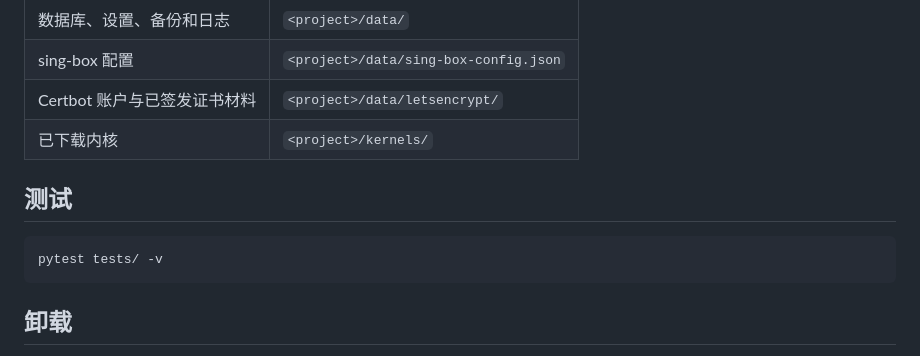
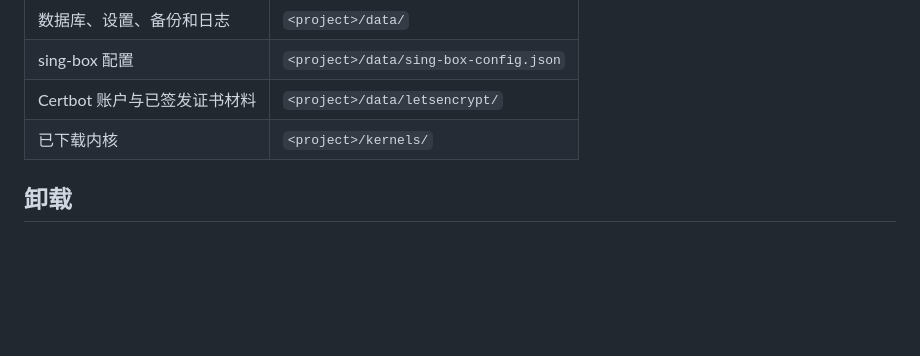
Before and after one commit to TheM14/SingHarbor, a Markdown page: README-ZH.md, the part around the change. Rendered like a GitHub page; blank space fills up the shorter version.

Commit message:
Remove testing instructions from README-ZH.md
Removed testing section from README-ZH.md.

````diff
--- a/README-ZH.md
+++ b/README-ZH.md
@@ -133,12 +133,6 @@ Cloudflare Token，因此请在证书到期前再次执行该操作完成续签
 | Certbot 账户与已签发证书材料 | `<project>/data/letsencrypt/` |
 | 已下载内核 | `<project>/kernels/` |
 
-## 测试
-
-```bash
-pytest tests/ -v
-```
-
 ## 卸载
 
 停止 SingHarbor 后删除项目目录。如果创建了独立 Conda 环境，可另外删除：
````
